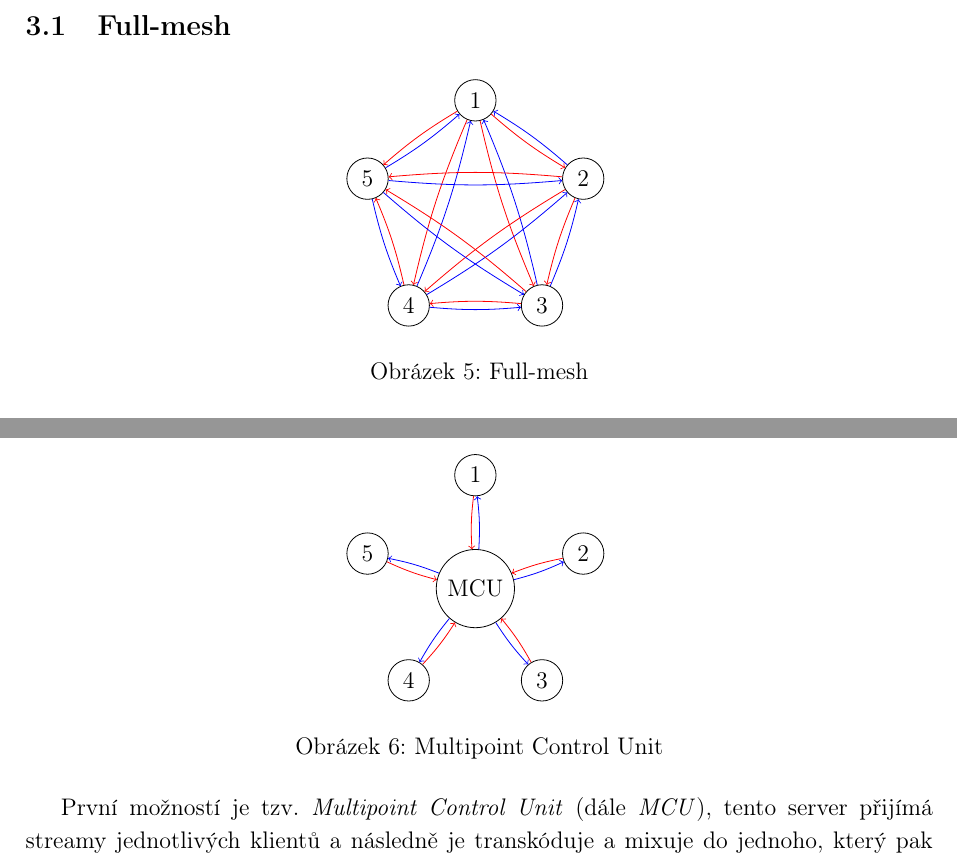
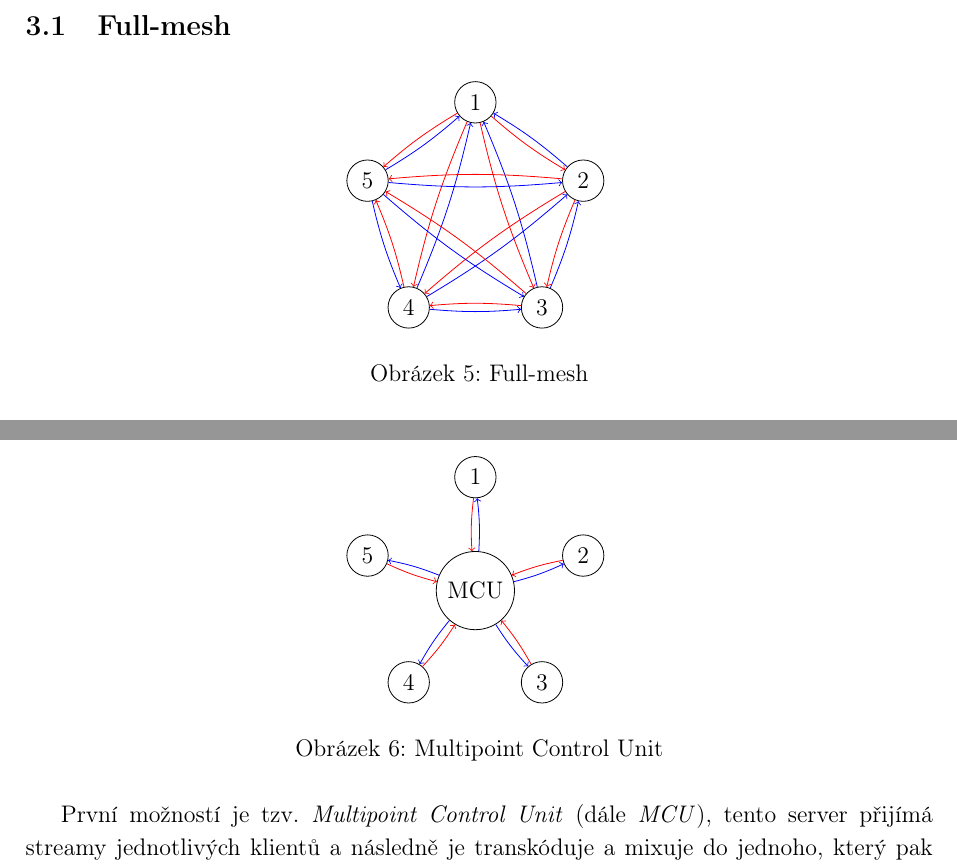
Before and after one commit to SimonBrandner/MatrixRTC-thesis, a LaTeX document (matrixRTC.tex, which reads sections/connectionModels.tex): two parts of pages 17 and 18 of 48, joined at a grey line, cut so that both start at the same text. Compiled offline with pdfLaTeX.

Commit message:
Fix floating specifiers
Signed-off-by: Šimon Brandner <simon.bra.ag@gmail.com>

```diff
--- a/sections/connectionModels.tex
+++ b/sections/connectionModels.tex
@@ -7,7 +7,7 @@ technologii pro skupinové volání -- hovory, které mají více než dva úča
 
 \subsection{Full-mesh}
 
-\begin{figure}[h]
+\begin{figure}[H]
     \centering
     \begin{tikzpicture}[every node/.style={draw,circle}]
         \foreach \i in {1,...,5} {
@@ -80,7 +80,7 @@ klientům. Existují zde dva hlavní přístupy
 
 \subsubsection{Multipoint Control Unit}
 
-\begin{figure}[h]
+\begin{figure}[H]
     \centering
     \begin{tikzpicture}[every node/.style={draw,circle}]
         \node (MCU) at (0,0) {MCU};
```
Also changed, not shown: sections/connectionModels.tex (4 more changed lines).
